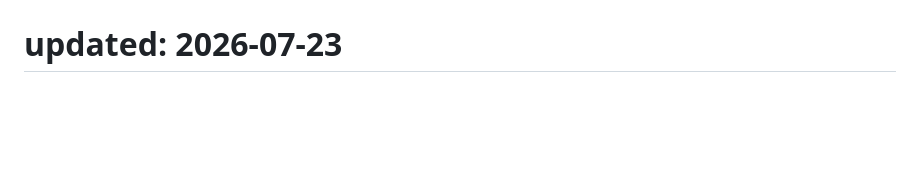
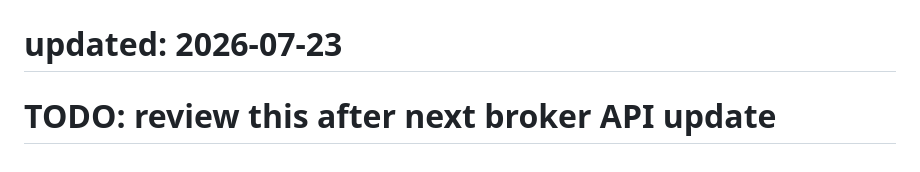
Before and after one commit to Robachmd/BetNet, a Markdown page: README.md, the part around the change. Rendered like a GitHub page; blank space fills up the shorter version.

```diff
--- a/README.md
+++ b/README.md
@@ -535,3 +535,4 @@ Built with care for the Ethiopian rental market
 # TODO: review this after next broker API update
 # TODO: review this after next broker API update
 # updated: 2026-07-23
+# TODO: review this after next broker API update
```
